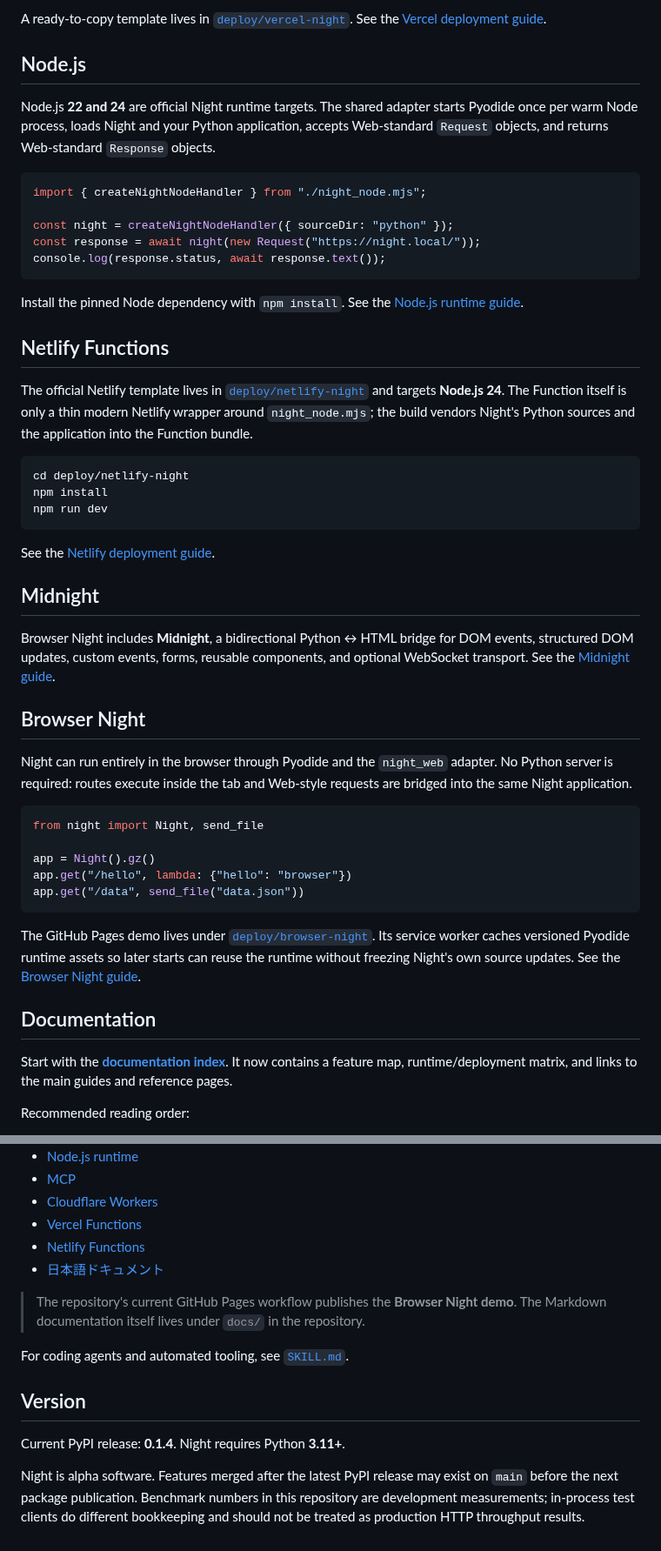
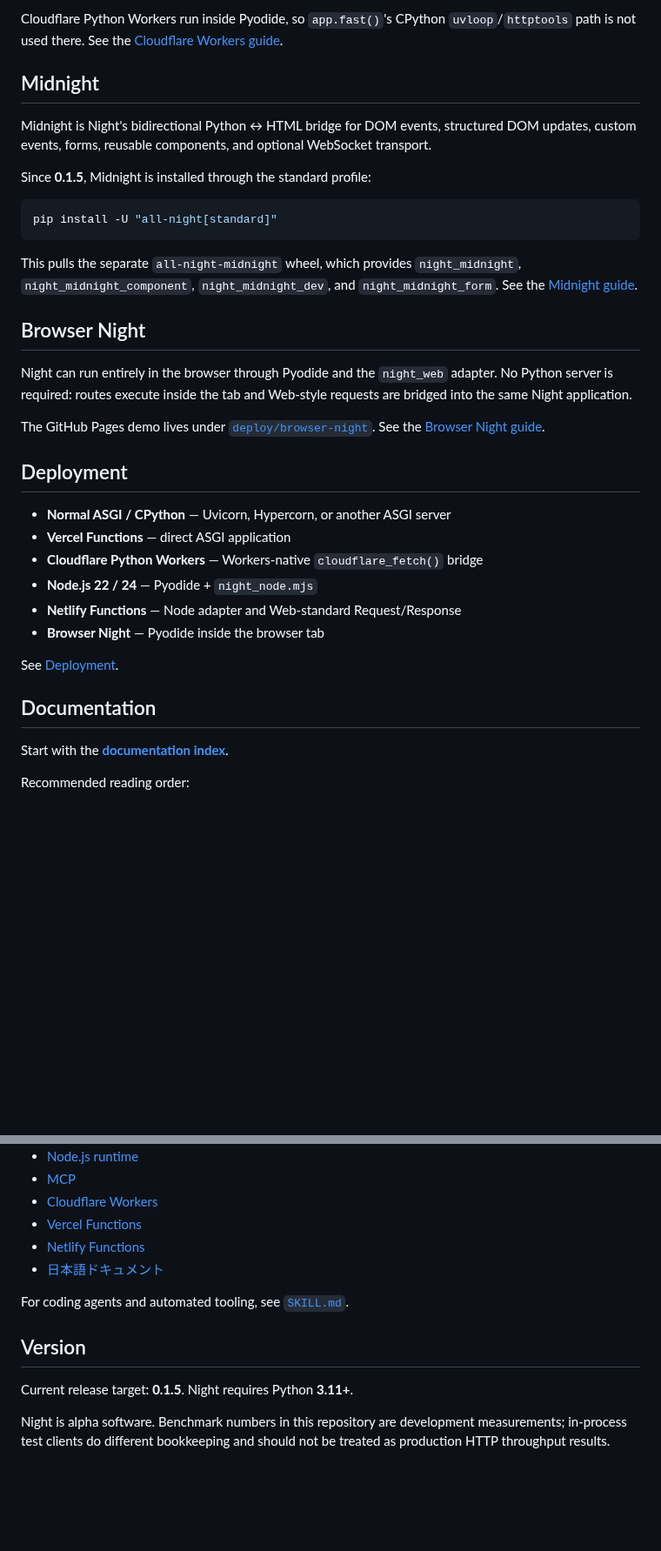
Before and after one commit to 22552/all-night, a Markdown page: README.md, 2 parts joined by grey strips. Shown at 87% size. Rendered like a GitHub page; blank space fills up the shorter version.

Commit message:
document 0.1.5 standard and fast profiles

````diff
--- a/README.md
+++ b/README.md
@@ -105,52 +129,37 @@ def index():
-A ready-to-copy template lives in [`deploy/vercel-night`](deploy/vercel-night). See the [Vercel deployment guide](docs/operations/vercel.md).
-
-## Node.js
-
-Node.js **22 and 24** are official Night runtime targets. The shared adapter starts Pyodide once per warm Node process, loads Night and your Python application, accepts Web-standard `Request` objects, and returns Web-standard `Response` objects.
-
-```js
-import { createNightNodeHandler } from "./night_node.mjs";
-
-const night = createNightNodeHandler({ sourceDir: "python" });
-const response = await night(new Request("https://night.local/"));
-console.log(response.status, await response.text());
-```
-
-Install the pinned Node dependency with `npm install`. See the [Node.js runtime guide](docs/guides/node.md).
-
-## Netlify Functions
-
-The official Netlify template lives in [`deploy/netlify-night`](deploy/netlify-night) and targets **Node.js 24**. The Function itself is only a thin modern Netlify wrapper around `night_node.mjs`; the build vendors Night's Python sources and the application into the Function bundle.
-
-```bash
-cd deploy/netlify-night
-npm install
-npm run dev
-```
-
-See the [Netlify deployment guide](docs/operations/netlify.md).
+Cloudflare Python Workers run inside Pyodide, so `app.fast()`'s CPython `uvloop`/`httptools` path is not used there. See the [Cloudflare Workers guide](docs/guides/cloudflare-workers.md).
 
 ## Midnight
 
-Browser Night includes **Midnight**, a bidirectional Python ↔ HTML bridge for DOM events, structured DOM updates, custom events, forms, reusable components, and optional WebSocket transport. See the [Midnight guide](docs/guides/midnight.md).
+Midnight is Night's bidirectional Python ↔ HTML bridge for DOM events, structured DOM updates, custom events, forms, reusable components, and optional WebSocket transport.
+
+Since **0.1.5**, Midnight is installed through the standard profile:
+
+```bash
+pip install -U "all-night[standard]"
+```
+
+This pulls the separate `all-night-midnight` wheel, which provides `night_midnight`, `night_midnight_component`, `night_midnight_dev`, and `night_midnight_form`. See the [Midnight guide](docs/guides/midnight.md).
 
 ## Browser Night
 
 Night can run entirely in the browser through Pyodide and the `night_web` adapter. No Python server is required: routes execute inside the tab and Web-style requests are bridged into the same Night application.
 
-```python
-from night import Night, send_file
+The GitHub Pages demo lives under [`deploy/browser-night`](deploy/browser-night). See the [Browser Night guide](docs/guides/browser.md).
 
-app = Night().gz()
-app.get("/hello", lambda: {"hello": "browser"})
-app.get("/data", send_file("data.json"))
-```
+## Deployment
 
-The GitHub Pages demo lives under [`deploy/browser-night`](deploy/browser-night). Its service worker caches versioned Pyodide runtime assets so later starts can reuse the runtime without freezing Night's own source updates. See the [Browser Night guide](docs/guides/browser.md).
+- **Normal ASGI / CPython** — Uvicorn, Hypercorn, or another ASGI server
+- **Vercel Functions** — direct ASGI application
+- **Cloudflare Python Workers** — Workers-native `cloudflare_fetch()` bridge
+- **Node.js 22 / 24** — Pyodide + `night_node.mjs`
+- **Netlify Functions** — Node adapter and Web-standard Request/Response
+- **Browser Night** — Pyodide inside the browser tab
+
+See [Deployment](docs/operations/deployment.md).
 
 ## Documentation
 
-Start with the **[documentation index](docs/README.md)**. It now contains a feature map, runtime/deployment matrix, and links to the main guides and reference pages.
+Start with the **[documentation index](docs/README.md)**.
 
 Recommended reading order:
 
@@ -174,12 +183,10 @@ Additional guides:
 - [Netlify Functions](docs/operations/netlify.md)
 - [日本語ドキュメント](docs/ja/README.md)
 
-> The repository's current GitHub Pages workflow publishes the **Browser Night demo**. The Markdown documentation itself lives under `docs/` in the repository.
-
 For coding agents and automated tooling, see [`SKILL.md`](SKILL.md).
 
 ## Version
 
-Current PyPI release: **0.1.4**. Night requires Python **3.11+**.
+Current release target: **0.1.5**. Night requires Python **3.11+**.
 
-Night is alpha software. Features merged after the latest PyPI release may exist on `main` before the next package publication. Benchmark numbers in this repository are development measurements; in-process test clients do different bookkeeping and should not be treated as production HTTP throughput results.
+Night is alpha software. Benchmark numbers in this repository are development measurements; in-process test clients do different bookkeeping and should not be treated as production HTTP throughput results.
````
Also changed, not shown: other parts of README.md (+52 -28 lines).
